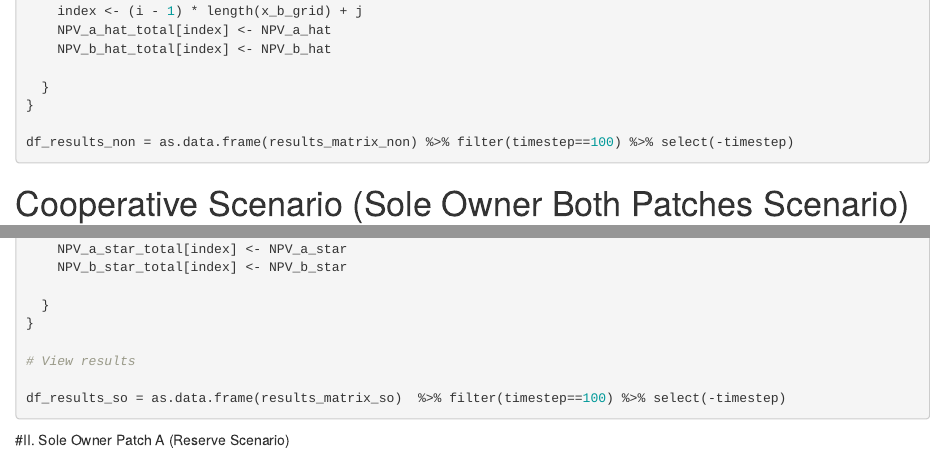
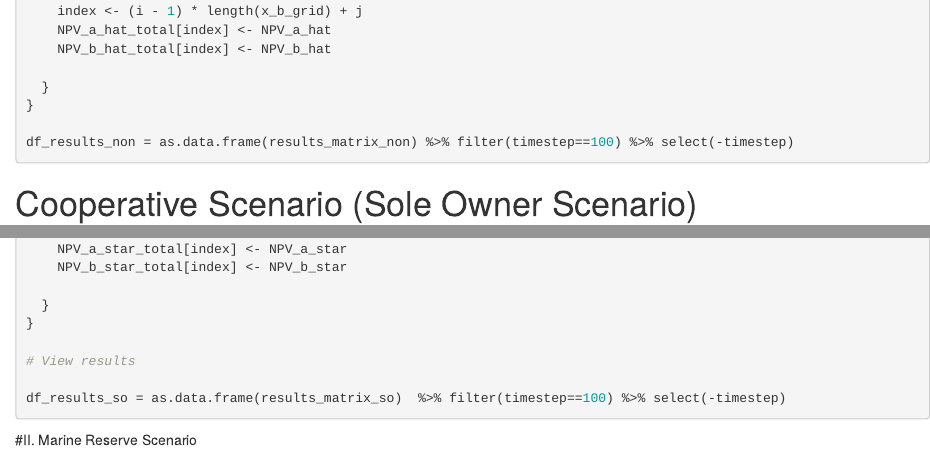
Before and after one commit to julawson/bilateral_marine_reserves, an R Markdown document (scripts/03_base_model.Rmd): the page in a window 1100 px wide, from 1530 px down, and a second part further down, joined at a grey line. Rendered offline with R 4.5, knitr and Pandoc, with nearby package versions; the code chunks are not run, so their results and figures are left out.

Commit message:
Update 03_base_model.Rmd
Clarifying language

````diff
--- a/scripts/03_base_model.Rmd
+++ b/scripts/03_base_model.Rmd
@@ -95,7 +95,7 @@ df_results_non = as.data.frame(results_matrix_non) %>% filter(timestep==100) %>%
 
 ```
 
-# Cooperative Scenario (Sole Owner Both Patches Scenario)
+# Cooperative Scenario (Sole Owner Scenario)
 
 ```{r}
 
@@ -179,7 +179,7 @@ df_results_so = as.data.frame(results_matrix_so)  %>% filter(timestep==100) %>%
 ```
 
 
-#II. Sole Owner Patch A (Reserve Scenario)
+#II. Marine Reserve Scenario
 
 ```{r}
 
````
